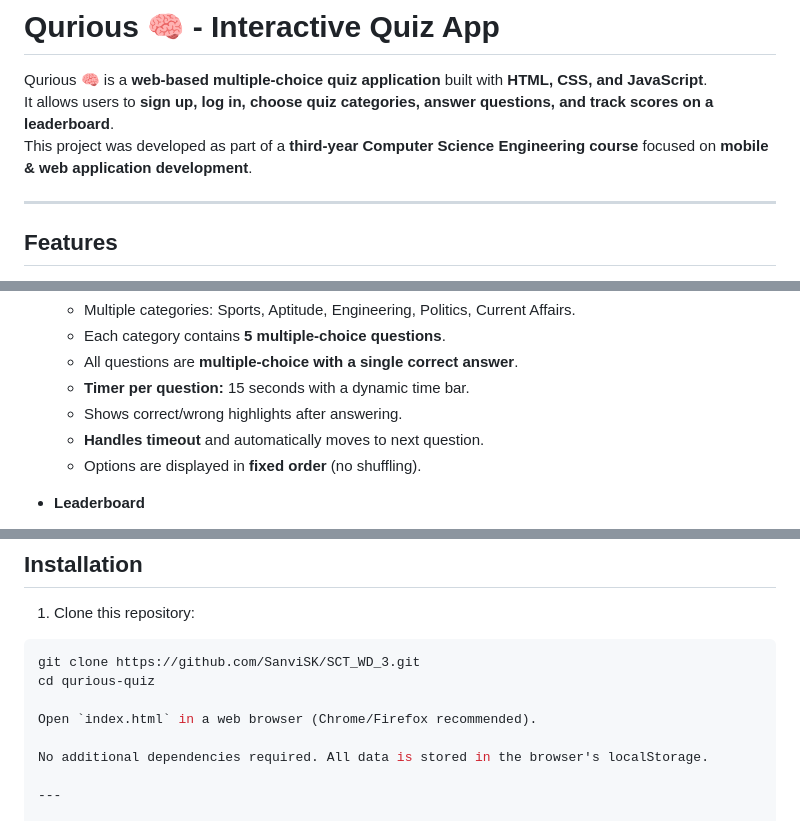
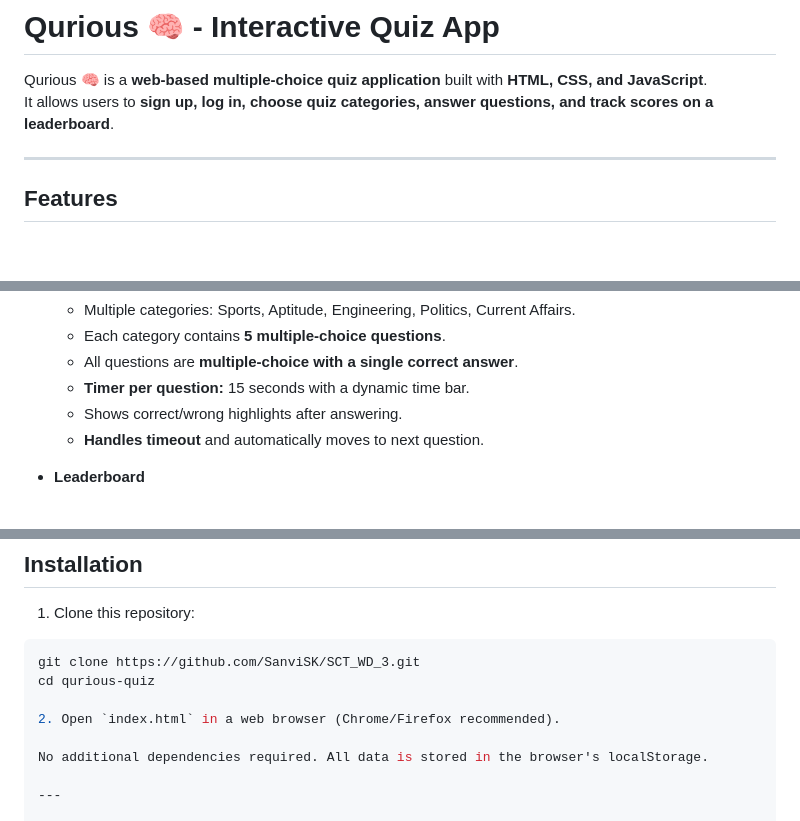
Before and after one commit to SanviSK/SCT_WD_3, a Markdown page: README.md, 3 parts joined by grey strips. Drawn GitHub-style; blank space fills up the shorter version.

```diff
--- a/README.md
+++ b/README.md
@@ -2,7 +2,6 @@
 
 Qurious 🧠 is a **web-based multiple-choice quiz application** built with **HTML, CSS, and JavaScript**.
 It allows users to **sign up, log in, choose quiz categories, answer questions, and track scores on a leaderboard**.
-This project was developed as part of a **third-year Computer Science Engineering course** focused on **mobile & web application development**.
 
 ---
 
@@ -20,7 +19,6 @@ This project was developed as part of a **third-year Computer Science Engineerin
   - **Timer per question:** 15 seconds with a dynamic time bar.
   - Shows correct/wrong highlights after answering.
   - **Handles timeout** and automatically moves to next question.
-  - Options are displayed in **fixed order** (no shuffling).
 
 - **Leaderboard**
   - Save score after completing a quiz.
@@ -49,7 +47,7 @@ This project was developed as part of a **third-year Computer Science Engineerin
 git clone https://github.com/SanviSK/SCT_WD_3.git
 cd qurious-quiz
 
-Open `index.html` in a web browser (Chrome/Firefox recommended).
+2. Open `index.html` in a web browser (Chrome/Firefox recommended).
 
 No additional dependencies required. All data is stored in the browser's localStorage.
 
```
